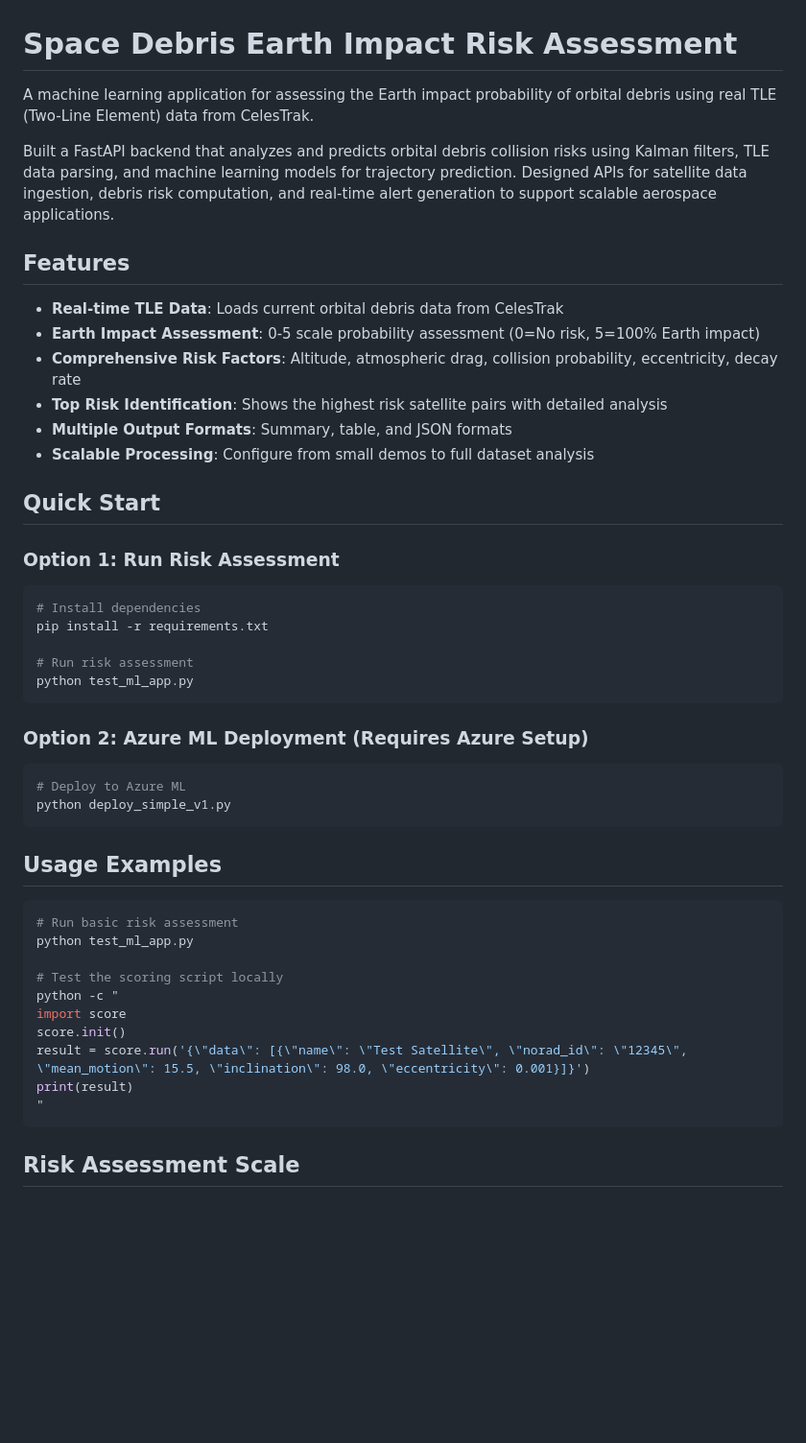
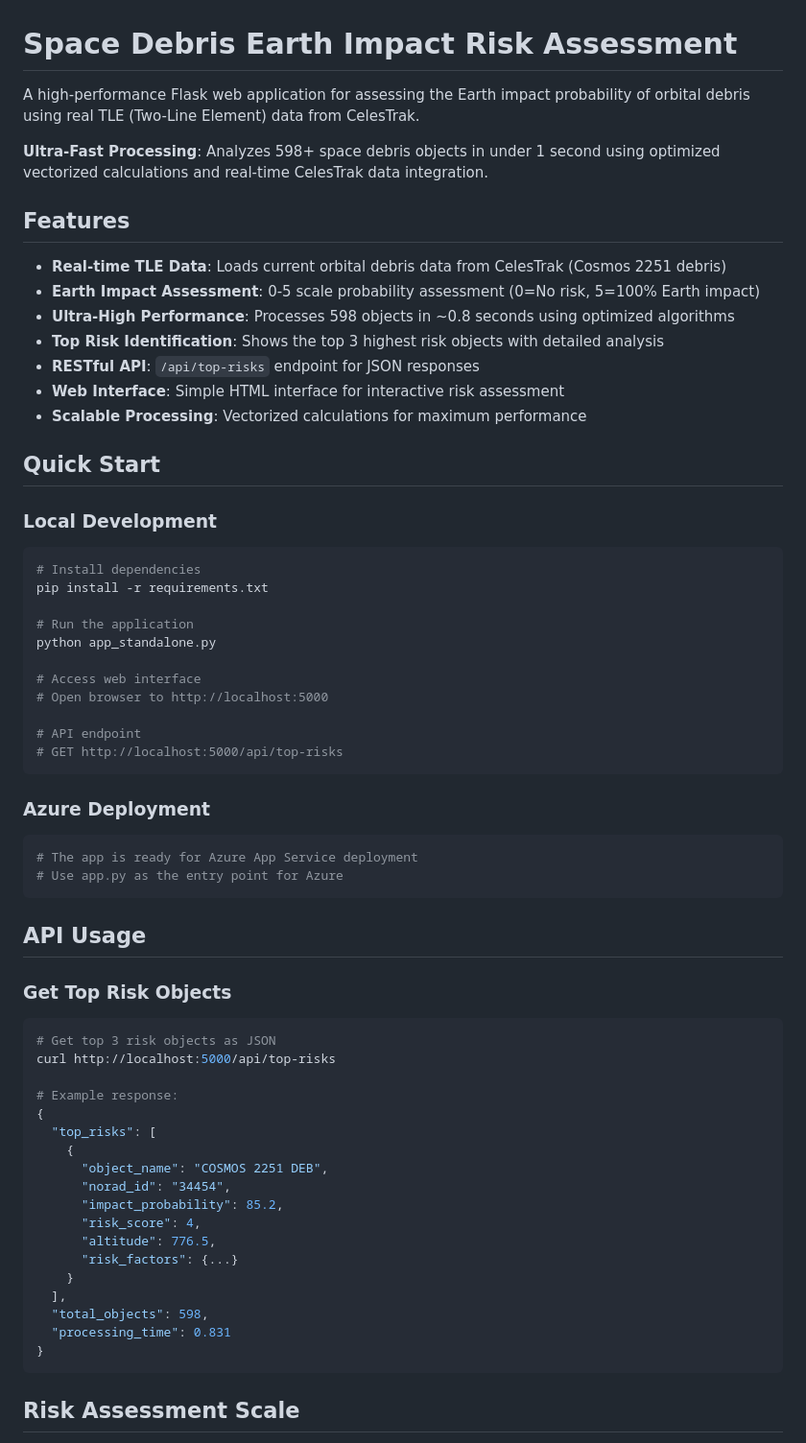
Before and after one commit to anthonyricevuto3-lab/Space-Debris-Risk-Assessment, a Markdown page: README.md, the part around the change printed below. Shown: that part at 96% size. Rendered like a GitHub page; blank space fills up the shorter version.

````diff
--- a/README.md
+++ b/README.md
@@ -1,48 +1,64 @@
 # Space Debris Earth Impact Risk Assessment
 
-A machine learning application for assessing the Earth impact probability of orbital debris using real TLE (Two-Line Element) data from CelesTrak.
+A high-performance Flask web application for assessing the Earth impact probability of orbital debris using real TLE (Two-Line Element) data from CelesTrak.
 
-Built a FastAPI backend that analyzes and predicts orbital debris collision risks using Kalman filters, TLE data parsing, and machine learning models for trajectory prediction. Designed APIs for satellite data ingestion, debris risk computation, and real-time alert generation to support scalable aerospace applications.
+**Ultra-Fast Processing**: Analyzes 598+ space debris objects in under 1 second using optimized vectorized calculations and real-time CelesTrak data integration.
 
 ## Features
 
-- **Real-time TLE Data**: Loads current orbital debris data from CelesTrak
+- **Real-time TLE Data**: Loads current orbital debris data from CelesTrak (Cosmos 2251 debris)
 - **Earth Impact Assessment**: 0-5 scale probability assessment (0=No risk, 5=100% Earth impact)
-- **Comprehensive Risk Factors**: Altitude, atmospheric drag, collision probability, eccentricity, decay rate
-- **Top Risk Identification**: Shows the highest risk satellite pairs with detailed analysis
-- **Multiple Output Formats**: Summary, table, and JSON formats
-- **Scalable Processing**: Configure from small demos to full dataset analysis
+- **Ultra-High Performance**: Processes 598 objects in ~0.8 seconds using optimized algorithms
+- **Top Risk Identification**: Shows the top 3 highest risk objects with detailed analysis
+- **RESTful API**: `/api/top-risks` endpoint for JSON responses
+- **Web Interface**: Simple HTML interface for interactive risk assessment
+- **Scalable Processing**: Vectorized calculations for maximum performance
 
 ## Quick Start
 
-### Option 1: Run Risk Assessment
+### Local Development
 ```bash
 # Install dependencies
 pip install -r requirements.txt
 
-# Run risk assessment
-python test_ml_app.py
+# Run the application
+python app_standalone.py
+
+# Access web interface
+# Open browser to http://localhost:5000
+
+# API endpoint
+# GET http://localhost:5000/api/top-risks
 ```
 
-### Option 2: Azure ML Deployment (Requires Azure Setup)
+### Azure Deployment
 ```bash
-# Deploy to Azure ML
-python deploy_simple_v1.py
+# The app is ready for Azure App Service deployment
+# Use app.py as the entry point for Azure
 ```
 
-## Usage Examples
+## API Usage
 
+### Get Top Risk Objects
 ```bash
-# Run basic risk assessment
-python test_ml_app.py
+# Get top 3 risk objects as JSON
+curl http://localhost:5000/api/top-risks
 
-# Test the scoring script locally
-python -c "
-import score
-score.init()
-result = score.run('{\"data\": [{\"name\": \"Test Satellite\", \"norad_id\": \"12345\", \"mean_motion\": 15.5, \"inclination\": 98.0, \"eccentricity\": 0.001}]}')
-print(result)
-"
+# Example response:
+{
+  "top_risks": [
+    {
+      "object_name": "COSMOS 2251 DEB",
+      "norad_id": "34454",
+      "impact_probability": 85.2,
+      "risk_score": 4,
+      "altitude": 776.5,
+      "risk_factors": {...}
+    }
+  ],
+  "total_objects": 598,
+  "processing_time": 0.831
+}
 ```
 
 ## Risk Assessment Scale
````
Also changed, not shown: other parts of README.md (+50 -24 lines).
